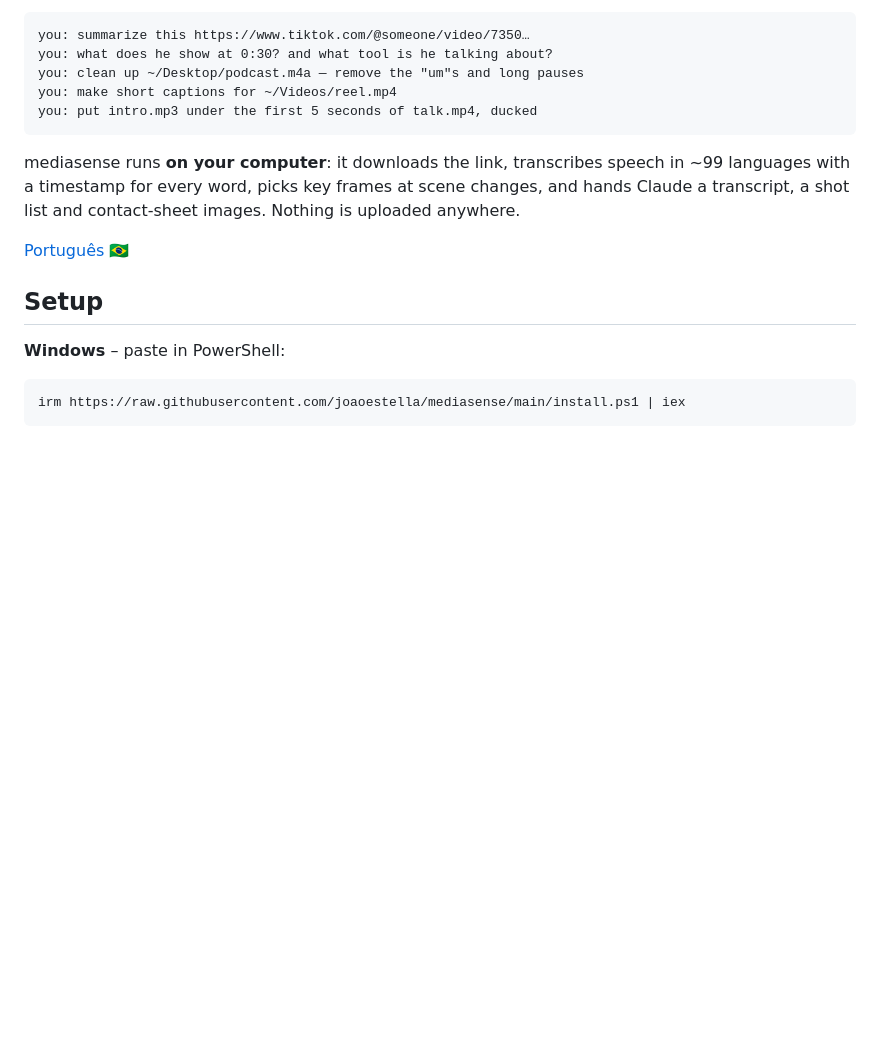
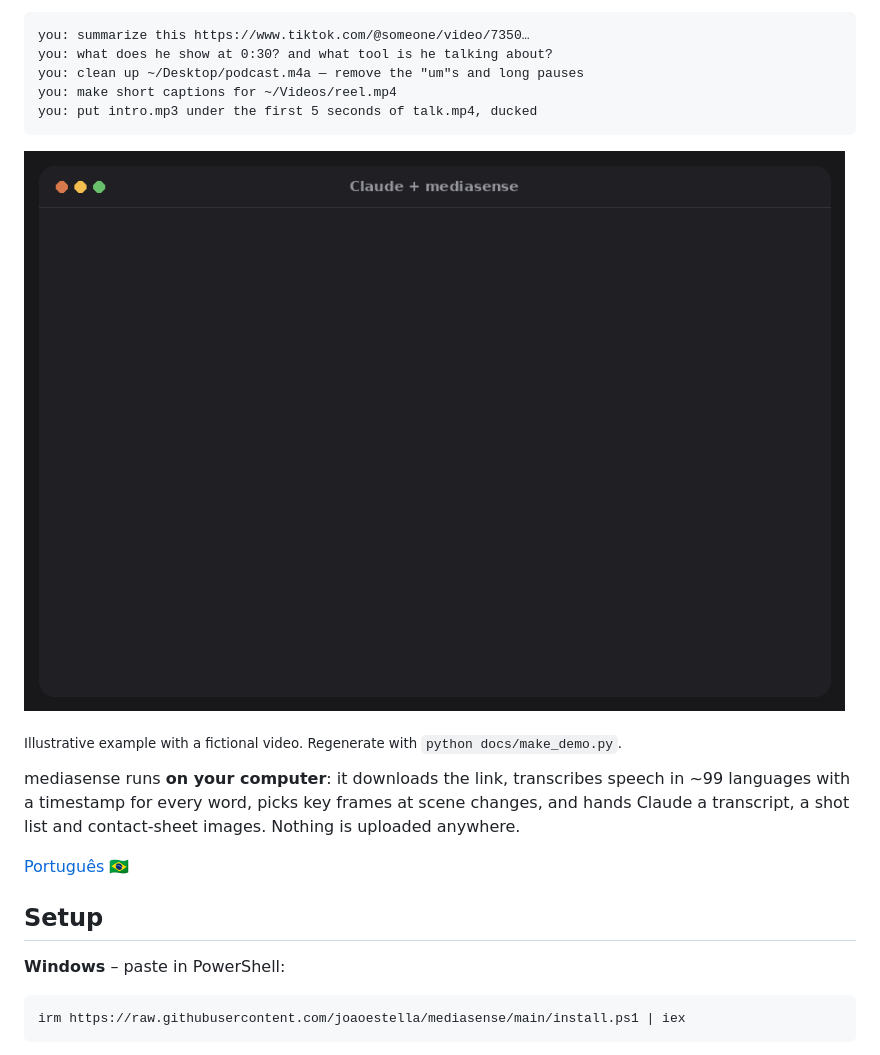
Before and after one commit to joaoestella/mediasense, a Markdown page: README.md, the part around the change. GitHub-like rendering; pictures changed too: docs/demo.gif (added); blank space fills up the shorter version.

````diff
--- a/README.md
+++ b/README.md
@@ -11,6 +11,10 @@ you: clean up ~/Desktop/podcast.m4a — remove the "um"s and long pauses
 you: make short captions for ~/Videos/reel.mp4
 you: put intro.mp3 under the first 5 seconds of talk.mp4, ducked
 ```
+
+![mediasense in Claude: a TikTok link is downloaded, transcribed and summarized with timestamps](docs/demo.gif)
+
+<sub>Illustrative example with a fictional video. Regenerate with `python docs/make_demo.py`.</sub>
 
 mediasense runs **on your computer**: it downloads the link, transcribes speech in ~99 languages with a
 timestamp for every word, picks key frames at scene changes, and hands Claude a transcript, a shot list
````
Also changed, not shown: README.pt-BR.md (+4 -0 lines), 2 other files.
